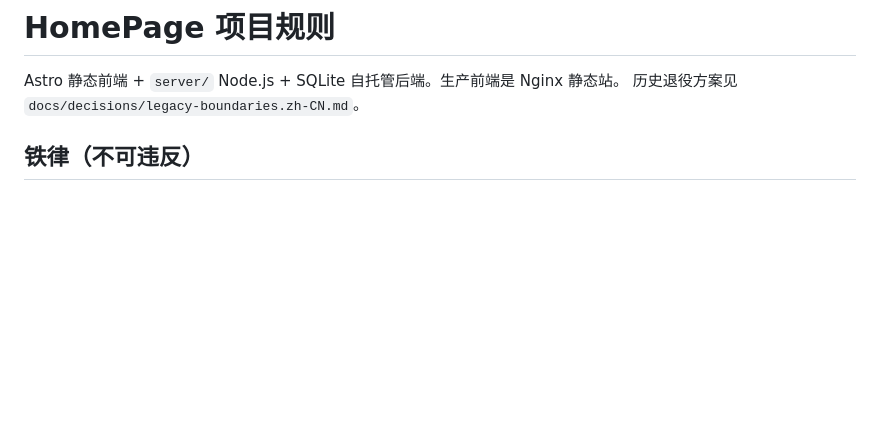
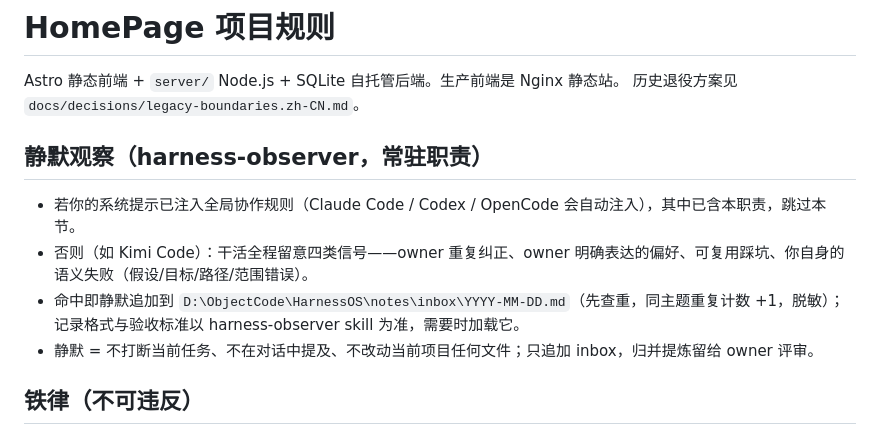
Before and after one commit to XGWNJE/HomePage, a Markdown page: AGENTS.md, the part around the change. Rendered like a GitHub page; blank space fills up the shorter version.

Commit message:
AGENTS.md 新增静默观察（harness-observer）常驻职责块

```diff
--- a/AGENTS.md
+++ b/AGENTS.md
@@ -2,6 +2,13 @@
 
 Astro 静态前端 + `server/` Node.js + SQLite 自托管后端。生产前端是 Nginx 静态站。
 历史退役方案见 `docs/decisions/legacy-boundaries.zh-CN.md`。
+
+## 静默观察（harness-observer，常驻职责）
+
+- 若你的系统提示已注入全局协作规则（Claude Code / Codex / OpenCode 会自动注入），其中已含本职责，跳过本节。
+- 否则（如 Kimi Code）：干活全程留意四类信号——owner 重复纠正、owner 明确表达的偏好、可复用踩坑、你自身的语义失败（假设/目标/路径/范围错误）。
+- 命中即静默追加到 `D:\ObjectCode\HarnessOS\notes\inbox\YYYY-MM-DD.md`（先查重，同主题重复计数 +1，脱敏）；记录格式与验收标准以 harness-observer skill 为准，需要时加载它。
+- 静默 = 不打断当前任务、不在对话中提及、不改动当前项目任何文件；只追加 inbox，归并提炼留给 owner 评审。
 
 ## 铁律（不可违反）
 
```
